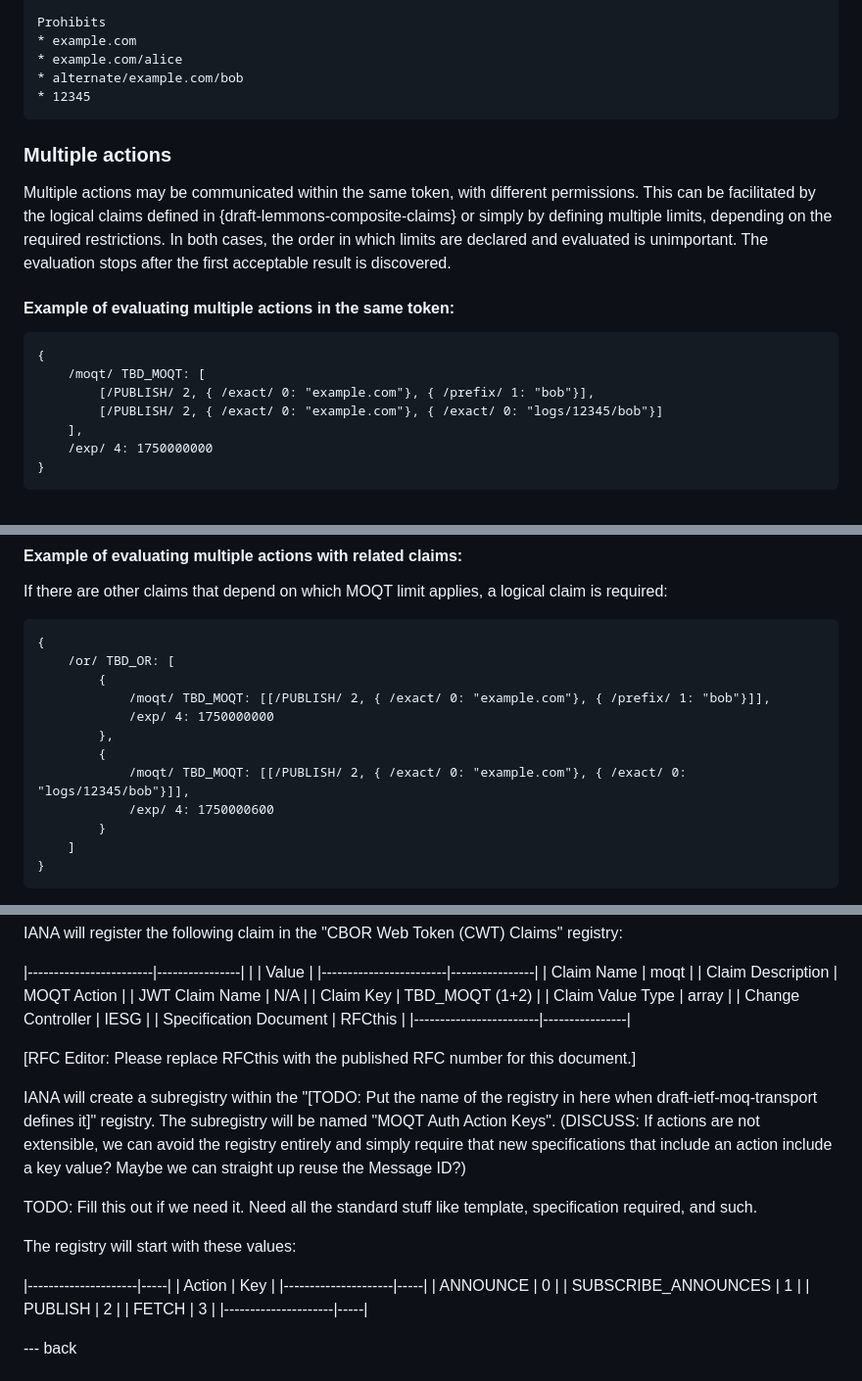
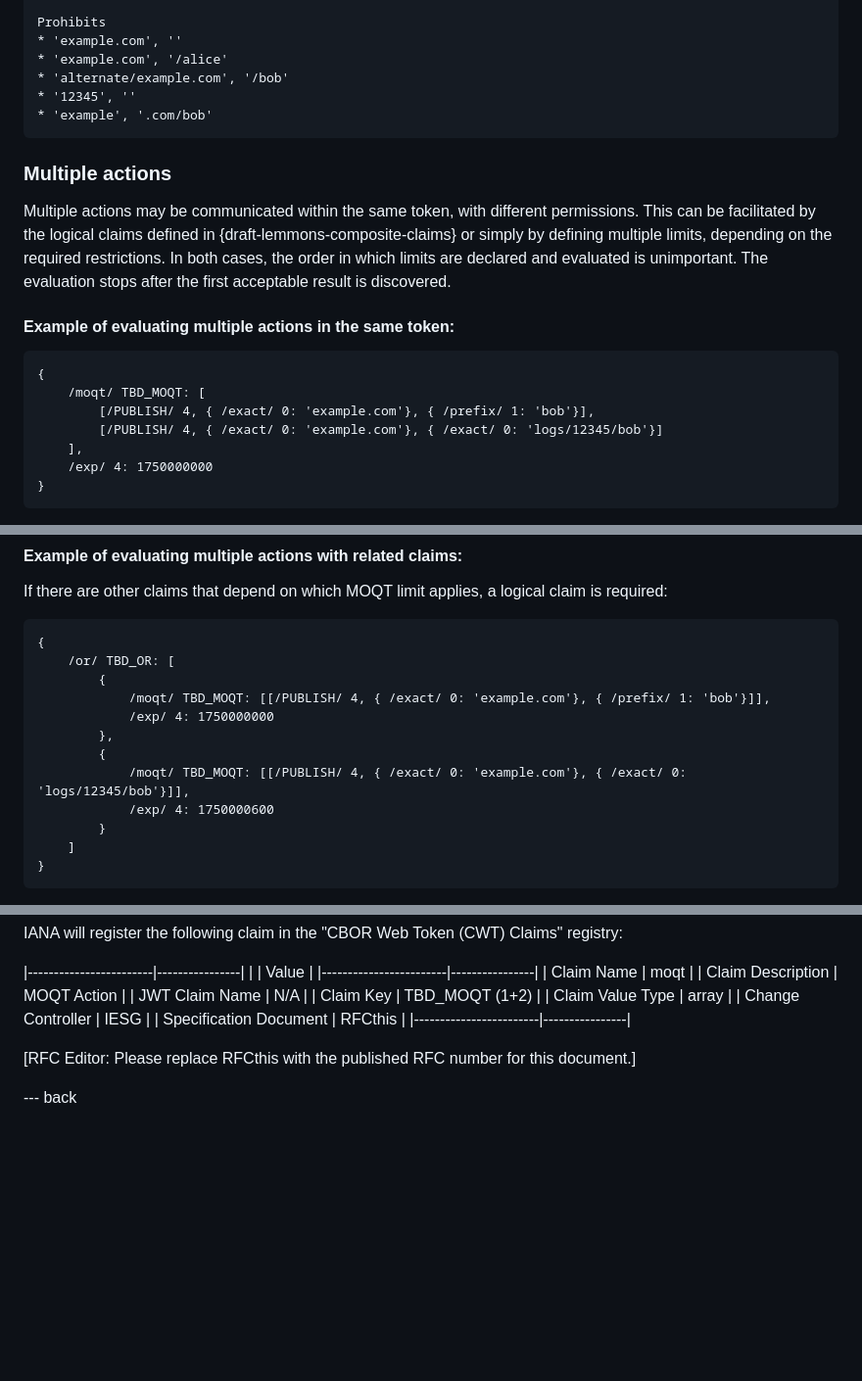
Before and after one commit to moq-wg/CAT-4-MOQT, a Markdown page: draft-law-moq-cat4moqt.md, 3 parts joined by grey strips. Shown at 98% size. GitHub-like rendering; blank space fills up the shorter version.

Commit message:
Cleaned up match object and numbers for actions.

```diff
--- a/draft-law-moq-cat4moqt.md
+++ b/draft-law-moq-cat4moqt.md
@@ -211,9 +215,10 @@ Permits
 
 Prohibits
-* example.com
-* example.com/alice
-* alternate/example.com/bob
-* 12345
+* 'example.com', ''
+* 'example.com', '/alice'
+* 'alternate/example.com', '/bob'
+* '12345', ''
+* 'example', '.com/bob'
 ~~~~~~~~~~~~~~~
 
 ### Multiple actions
@@ -230,8 +235,8 @@ the first acceptable result is discovered.
 ~~~~~~~~~~~~~~~
 {
     /moqt/ TBD_MOQT: [
-        [/PUBLISH/ 2, { /exact/ 0: "example.com"}, { /prefix/ 1: "bob"}],
-        [/PUBLISH/ 2, { /exact/ 0: "example.com"}, { /exact/ 0: "logs/12345/bob"}]
+        [/PUBLISH/ 4, { /exact/ 0: 'example.com'}, { /prefix/ 1: 'bob'}],
+        [/PUBLISH/ 4, { /exact/ 0: 'example.com'}, { /exact/ 0: 'logs/12345/bob'}]
     ],
     /exp/ 4: 1750000000
 }
@@ -254,11 +259,11 @@ If there are other claims that depend on which MOQT limit applies, a logical cla
 {
     /or/ TBD_OR: [
         {
-            /moqt/ TBD_MOQT: [[/PUBLISH/ 2, { /exact/ 0: "example.com"}, { /prefix/ 1: "bob"}]],
+            /moqt/ TBD_MOQT: [[/PUBLISH/ 4, { /exact/ 0: 'example.com'}, { /prefix/ 1: 'bob'}]],
             /exp/ 4: 1750000000
         },
         {
-            /moqt/ TBD_MOQT: [[/PUBLISH/ 2, { /exact/ 0: "example.com"}, { /exact/ 0: "logs/12345/bob"}]],
+            /moqt/ TBD_MOQT: [[/PUBLISH/ 4, { /exact/ 0: 'example.com'}, { /exact/ 0: 'logs/12345/bob'}]],
             /exp/ 4: 1750000600
         }
     ]
@@ -384,28 +389,6 @@ IANA will register the following claim in the "CBOR Web Token (CWT) Claims" regi
 \[RFC Editor: Please replace RFCthis with the published RFC number for this
 document.\]
 
-IANA will create a subregistry within the "\[TODO: Put the name of the registry
-in here when draft-ietf-moq-transport defines it\]" registry. The subregistry
-will be named "MOQT Auth Action Keys". (DISCUSS: If actions are not extensible,
-we can avoid the registry entirely and simply require that new specifications
-that include an action include a key value? Maybe we can straight up reuse the
-Message ID?)
-
-TODO: Fill this out if we need it. Need all the standard stuff like template,
-specification required, and such.
-
-The registry will start with these values:
-
-|---------------------|-----|
-| Action              | Key |
-|---------------------|-----|
-| ANNOUNCE            |  0  |
-| SUBSCRIBE_ANNOUNCES |  1  |
-| PUBLISH             |  2  |
-| FETCH               |  3  |
-|---------------------|-----|
-
-
 --- back
 
 # Acknowledgments
```
Also changed, not shown: other parts of draft-law-moq-cat4moqt.md (+58 -54 lines).
